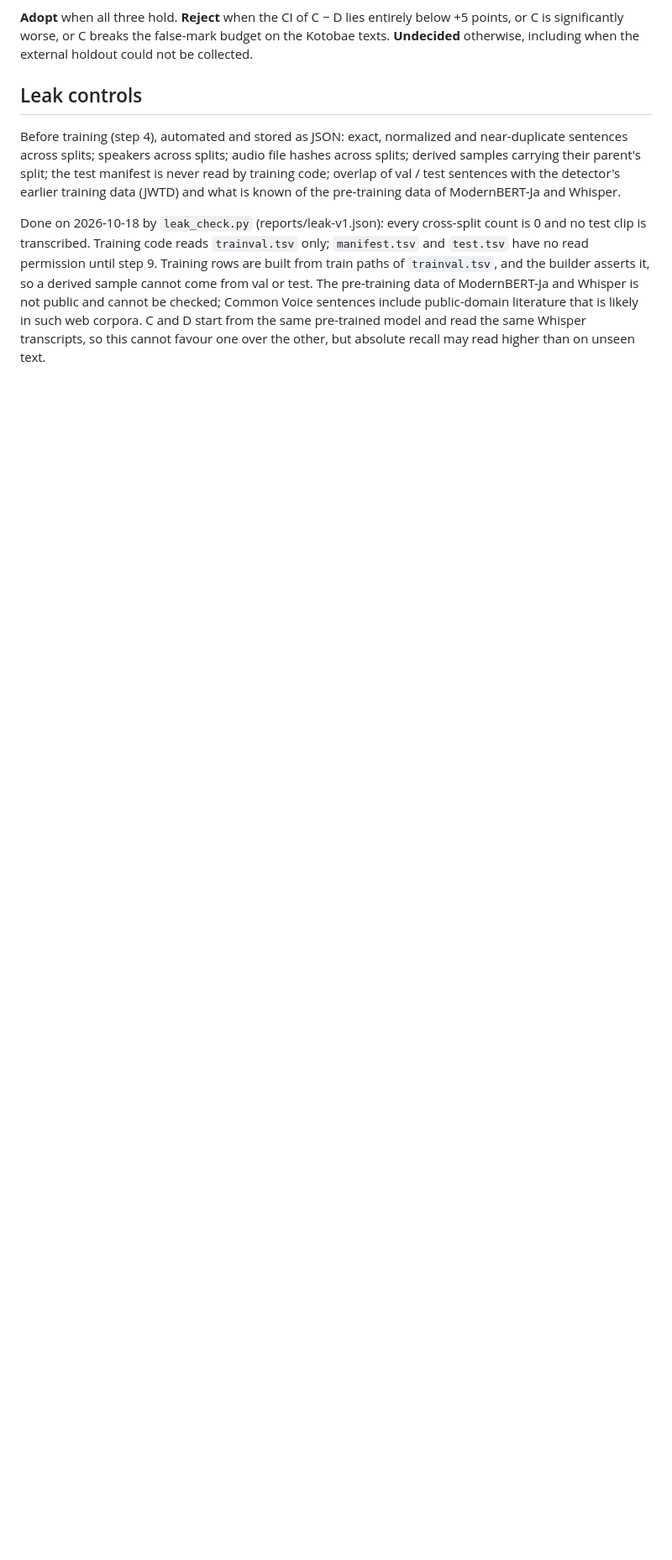
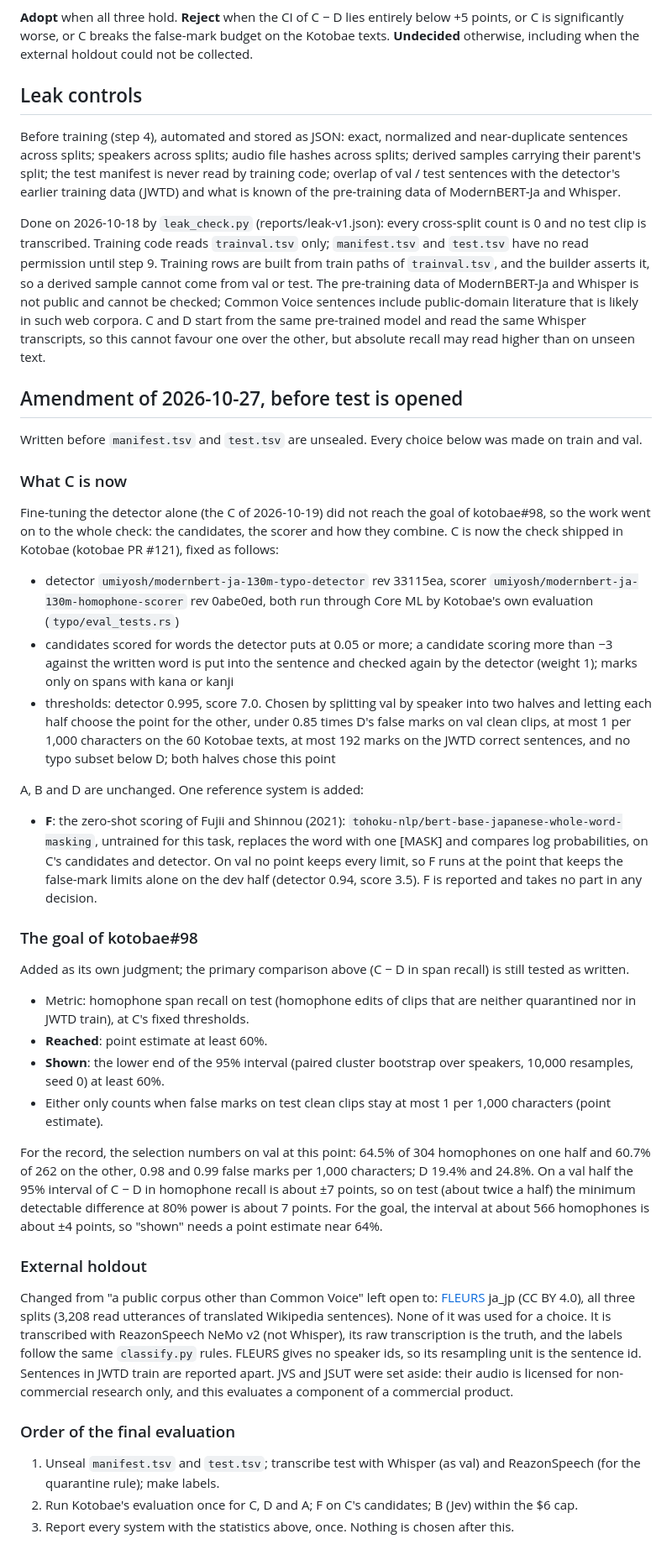
Before and after one commit to umiyosh/modernbert-ja-ondevice, a Markdown page: asr/PROTOCOL.md, the part around the change. Shown at 84% size. Rendered like a GitHub page; blank space fills up the shorter version.

Commit message:
docs(asr): fix the shipped check, the kotobae#98 goal and FLEURS as external holdout before test

```diff
--- a/asr/PROTOCOL.md
+++ b/asr/PROTOCOL.md
@@ -126,3 +126,66 @@ Whisper is not public and cannot be checked; Common Voice sentences include publ
 that is likely in such web corpora. C and D start from the same pre-trained model and read the same
 Whisper transcripts, so this cannot favour one over the other, but absolute recall may read higher than
 on unseen text.
+
+## Amendment of 2026-10-27, before test is opened
+
+Written before `manifest.tsv` and `test.tsv` are unsealed. Every choice below was made on train and val.
+
+### What C is now
+
+Fine-tuning the detector alone (the C of 2026-10-19) did not reach the goal of kotobae#98, so the work
+went on to the whole check: the candidates, the scorer and how they combine. C is now the check shipped
+in Kotobae (kotobae PR #121), fixed as follows:
+
+- detector `umiyosh/modernbert-ja-130m-typo-detector` rev 33115ea, scorer
+  `umiyosh/modernbert-ja-130m-homophone-scorer` rev 0abe0ed, both run through Core ML by Kotobae's own
+  evaluation (`typo/eval_tests.rs`)
+- candidates scored for words the detector puts at 0.05 or more; a candidate scoring more than −3
+  against the written word is put into the sentence and checked again by the detector (weight 1); marks only on spans with kana or kanji
+- thresholds: detector 0.995, score 7.0. Chosen by splitting val by speaker into two halves and
+  letting each half choose the point for the other, under 0.85 times D's false marks on val clean clips,
+  at most 1 per 1,000 characters on the 60 Kotobae texts, at most 192 marks on the JWTD correct
+  sentences, and no typo subset below D; both halves chose this point
+
+A, B and D are unchanged. One reference system is added:
+
+- **F**: the zero-shot scoring of Fujii and Shinnou (2021): `tohoku-nlp/bert-base-japanese-whole-word-masking`, untrained for
+  this task, replaces the word with one [MASK] and compares log probabilities, on C's candidates and detector. On val no point
+  keeps every limit, so F runs at the point that keeps the false-mark limits alone on the dev half
+  (detector 0.94, score 3.5). F is reported and takes no part in any decision.
+
+### The goal of kotobae#98
+
+Added as its own judgment; the primary comparison above (C − D in span recall) is still tested as
+written.
+
+- Metric: homophone span recall on test (homophone edits of clips that are neither quarantined nor in
+  JWTD train), at C's fixed thresholds.
+- **Reached**: point estimate at least 60%.
+- **Shown**: the lower end of the 95% interval (paired cluster bootstrap over speakers, 10,000
+  resamples, seed 0) at least 60%.
+- Either only counts when false marks on test clean clips stay at most 1 per 1,000 characters (point
+  estimate).
+
+For the record, the selection numbers on val at this point: 64.5% of 304 homophones on one half and
+60.7% of 262 on the other, 0.98 and 0.99 false marks per 1,000 characters; D 19.4% and 24.8%. On a val
+half the 95% interval of C − D in homophone recall is about ±7 points, so on test (about twice a half)
+the minimum detectable difference at 80% power is about 7 points. For the goal, the interval at about
+566 homophones is about ±4 points, so "shown" needs a point estimate near 64%.
+
+### External holdout
+
+Changed from "a public corpus other than Common Voice" left open to:
+[FLEURS](https://huggingface.co/datasets/google/fleurs) ja_jp (CC BY 4.0), all three splits (3,208
+read utterances of translated Wikipedia sentences). None of it was used for a choice. It is transcribed
+with ReazonSpeech NeMo v2 (not Whisper), its raw transcription is the truth, and the labels follow the
+same `classify.py` rules. FLEURS gives no speaker ids, so its resampling unit is the sentence id.
+Sentences in JWTD train are reported apart. JVS and JSUT were set aside: their audio is licensed for
+non-commercial research only, and this evaluates a component of a commercial product.
+
+### Order of the final evaluation
+
+1. Unseal `manifest.tsv` and `test.tsv`; transcribe test with Whisper (as val) and ReazonSpeech (for
+   the quarantine rule); make labels.
+2. Run Kotobae's evaluation once for C, D and A; F on C's candidates; B (Jev) within the $6 cap.
+3. Report every system with the statistics above, once. Nothing is chosen after this.
```
